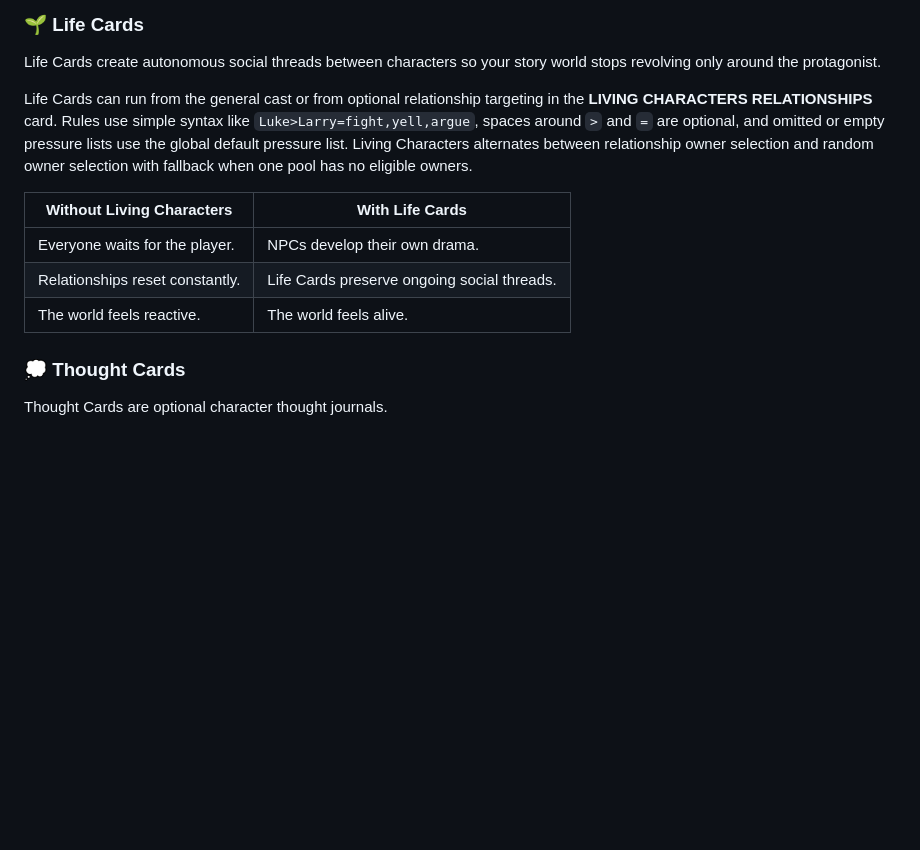
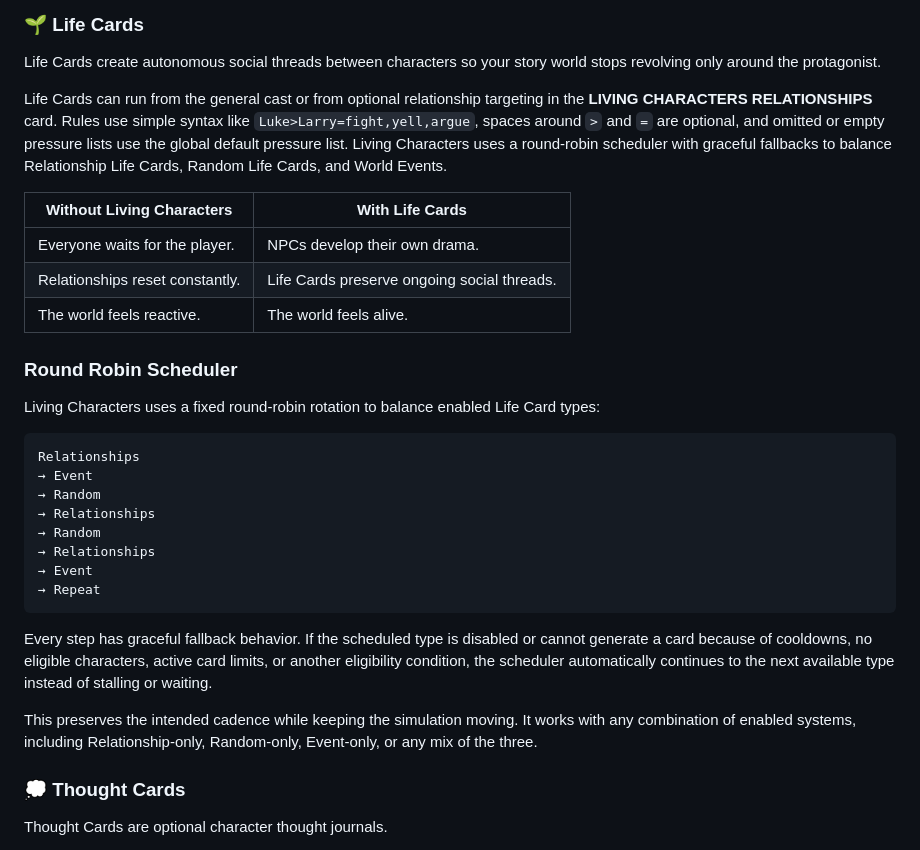
Before and after one commit to LivingNarratives/LivingCharacters, a Markdown page: README.md, the part around the change. Rendered like a GitHub page; blank space fills up the shorter version.

Commit message:
Document round robin scheduler fallbacks

````diff
--- a/README.md
+++ b/README.md
@@ -37,13 +37,32 @@ World Events use the same active-card capacity as Life Cards and can influence t
 
 Life Cards create autonomous social threads between characters so your story world stops revolving only around the protagonist.
 
-Life Cards can run from the general cast or from optional relationship targeting in the **LIVING CHARACTERS RELATIONSHIPS** card. Rules use simple syntax like `Luke>Larry=fight,yell,argue`, spaces around `>` and `=` are optional, and omitted or empty pressure lists use the global default pressure list. Living Characters alternates between relationship owner selection and random owner selection with fallback when one pool has no eligible owners.
+Life Cards can run from the general cast or from optional relationship targeting in the **LIVING CHARACTERS RELATIONSHIPS** card. Rules use simple syntax like `Luke>Larry=fight,yell,argue`, spaces around `>` and `=` are optional, and omitted or empty pressure lists use the global default pressure list. Living Characters uses a round-robin scheduler with graceful fallbacks to balance Relationship Life Cards, Random Life Cards, and World Events.
 
 | Without Living Characters       | With Life Cards                             |
 | ------------------------------- | ------------------------------------------- |
 | Everyone waits for the player.  | NPCs develop their own drama.               |
 | Relationships reset constantly. | Life Cards preserve ongoing social threads. |
 | The world feels reactive.       | The world feels alive.                      |
+
+### Round Robin Scheduler
+
+Living Characters uses a fixed round-robin rotation to balance enabled Life Card types:
+
+```text
+Relationships
+→ Event
+→ Random
+→ Relationships
+→ Random
+→ Relationships
+→ Event
+→ Repeat
+```
+
+Every step has graceful fallback behavior. If the scheduled type is disabled or cannot generate a card because of cooldowns, no eligible characters, active card limits, or another eligibility condition, the scheduler automatically continues to the next available type instead of stalling or waiting.
+
+This preserves the intended cadence while keeping the simulation moving. It works with any combination of enabled systems, including Relationship-only, Random-only, Event-only, or any mix of the three.
 
 ### 💭 Thought Cards
 
````
Also changed, not shown: configuration.md (+13 -9 lines), installation.md (+1 -1 lines).
